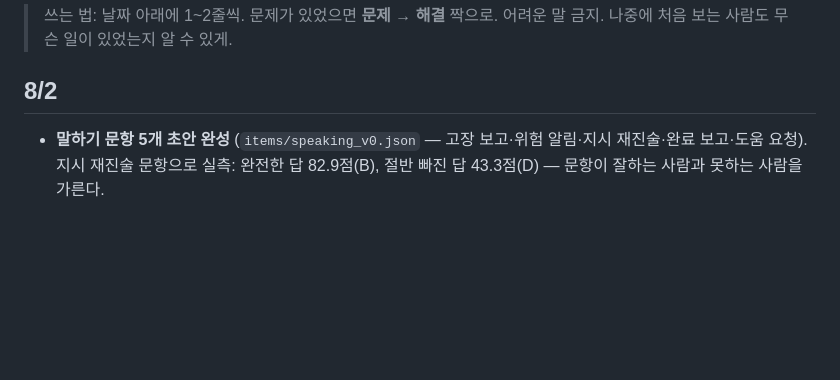
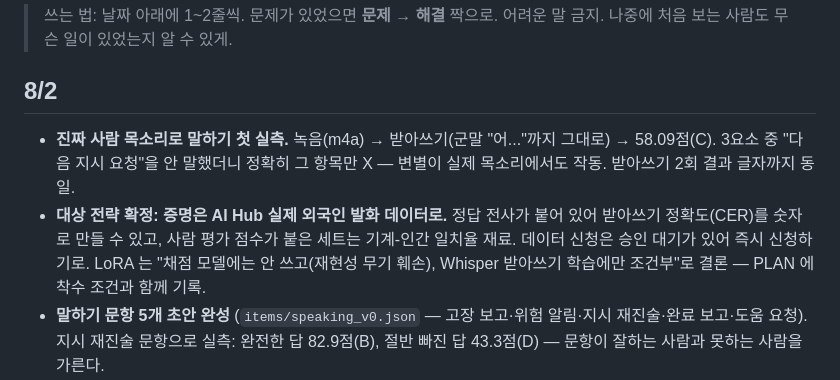
Before and after one commit to ktest6/k-test, a Markdown page: assessment/HISTORY.md, the part around the change. GitHub-like rendering; blank space fills up the shorter version.

Commit message:
docs(assessment): 대상 전략 기록 — AI Hub 실발화 검증 계획 + Whisper LoRA 조건부 채택
Co-Authored-By: Claude Fable 5 <noreply@anthropic.com>

```diff
--- a/assessment/HISTORY.md
+++ b/assessment/HISTORY.md
@@ -5,6 +5,8 @@
 
 ## 8/2
 
+- **진짜 사람 목소리로 말하기 첫 실측.** 녹음(m4a) → 받아쓰기(군말 "어..."까지 그대로) → 58.09점(C). 3요소 중 "다음 지시 요청"을 안 말했더니 정확히 그 항목만 X — 변별이 실제 목소리에서도 작동. 받아쓰기 2회 결과 글자까지 동일.
+- **대상 전략 확정: 증명은 AI Hub 실제 외국인 발화 데이터로.** 정답 전사가 붙어 있어 받아쓰기 정확도(CER)를 숫자로 만들 수 있고, 사람 평가 점수가 붙은 세트는 기계-인간 일치율 재료. 데이터 신청은 승인 대기가 있어 즉시 신청하기로. LoRA 는 "채점 모델에는 안 쓰고(재현성 무기 훼손), Whisper 받아쓰기 학습에만 조건부"로 결론 — PLAN 에 착수 조건과 함께 기록.
 - **말하기 문항 5개 초안 완성** (`items/speaking_v0.json` — 고장 보고·위험 알림·지시 재진술·완료 보고·도움 요청). 지시 재진술 문항으로 실측: 완전한 답 82.9점(B), 절반 빠진 답 43.3점(D) — 문항이 잘하는 사람과 못하는 사람을 가른다.
 - **말하기 음성 입력 완성 — 음성 파일 주소를 주면 받아쓰고 채점까지 간다.** `POST /score` 에 `audio: {url}` 필드가 늘었다. 진짜 음성(11.8초)으로 실호출: 받아쓰기 2.6~3.7초, 글자 일치율 95.8%, 종합 77.09점(B)까지 완주. 확인 스크립트가 음성을 잠깐 로컬 웹서버에 올려서 **진짜 다운로드 경로까지** 태운다.
 - **Azure 로 갈아 끼울 수 있는 구조로 만들었다.** `src/speech/port.py` 가 꽂는 자리이고 지금은 Gemini 가 꽂혀 있다. Azure 계정이 나오면 고칠 곳은 `intake.py` 의 함수 하나이고 **백엔드가 보는 API 형식은 안 바뀐다**(`meta.stt_provider` 값만 `azure` 가 된다).
```
Also changed, not shown: assessment/PLAN.md (+1 -0 lines).
